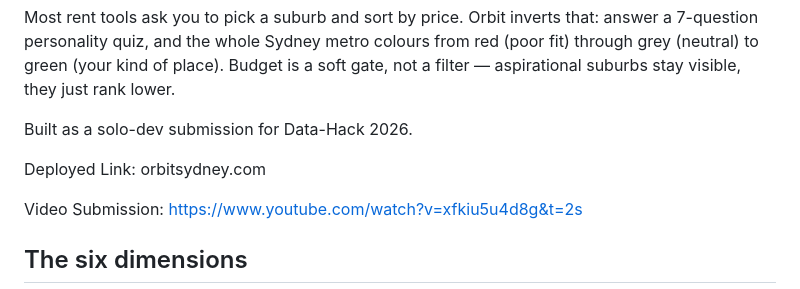
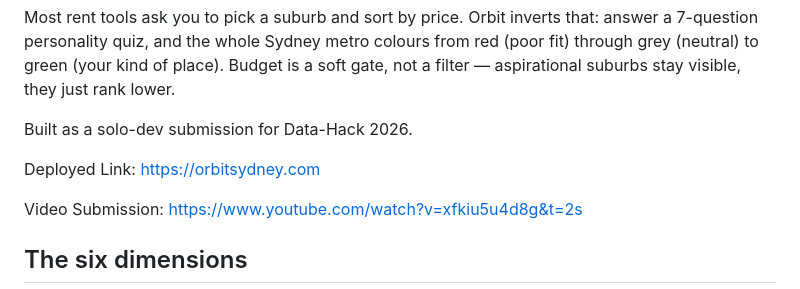
Before and after one commit to cameronli8/orbit, a Markdown page: README.md, the part around the change. Drawn GitHub-style.

```diff
--- a/README.md
+++ b/README.md
@@ -6,7 +6,7 @@ Most rent tools ask you to pick a suburb and sort by price. Orbit inverts that:
 
 Built as a solo-dev submission for Data-Hack 2026.
 
-Deployed Link: orbitsydney.com
+Deployed Link: https://orbitsydney.com
 
 Video Submission: https://www.youtube.com/watch?v=xfkiu5u4d8g&t=2s
 
```
